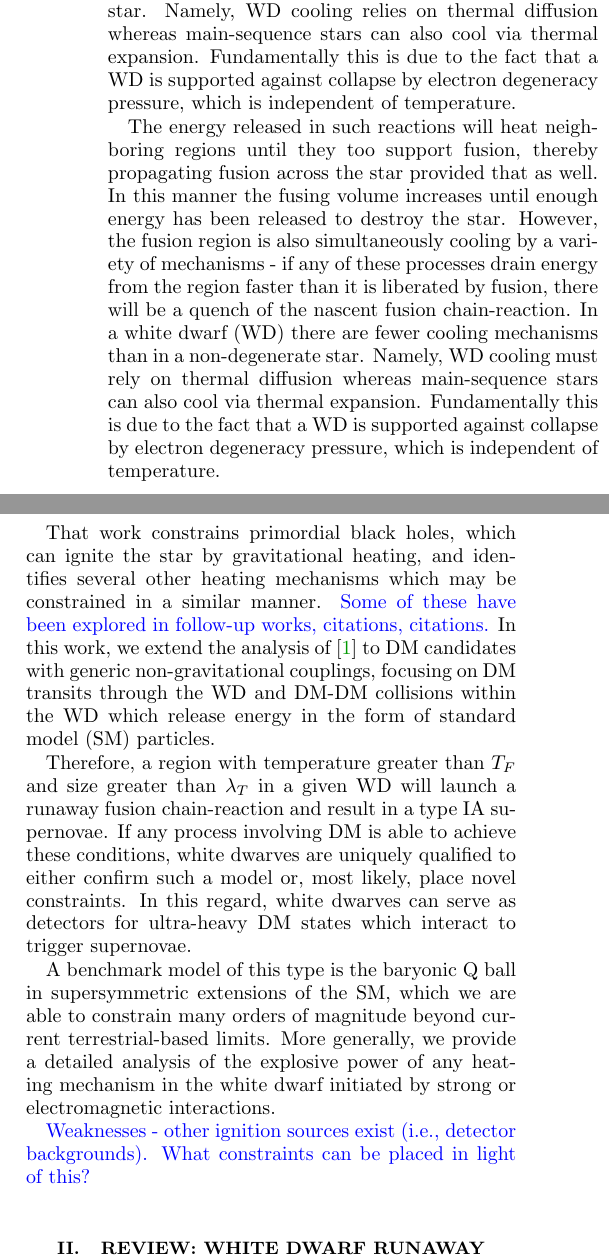
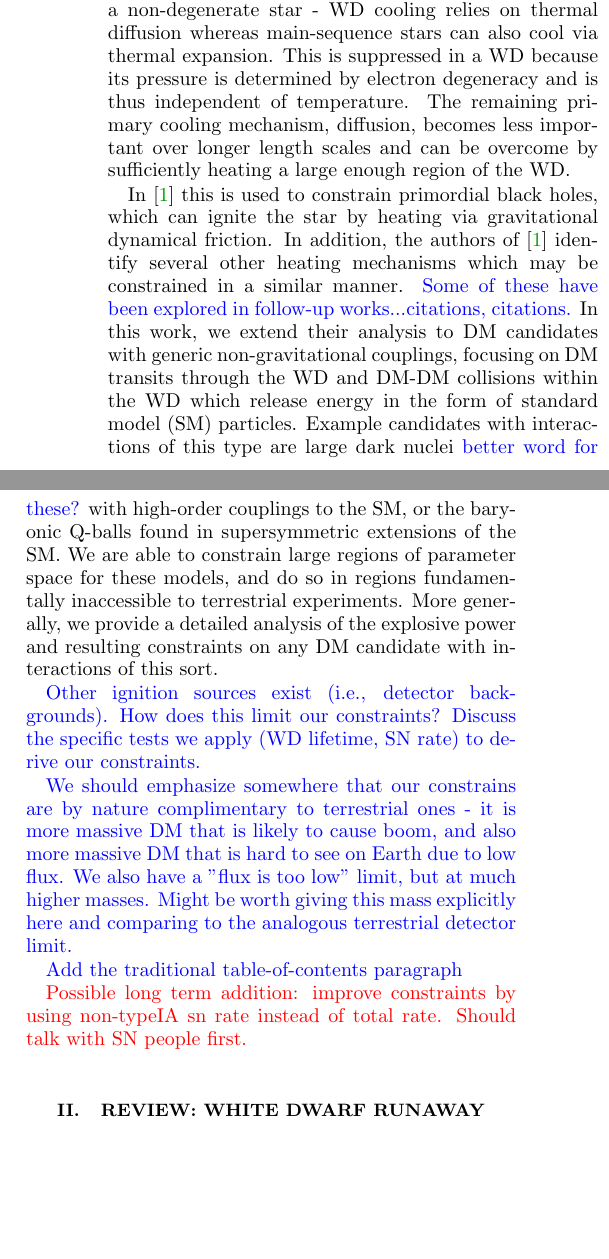
Before and after one commit to vijayoct27/Qballs, a LaTeX paper (White Dwarf Particle Detector.tex): two parts of the columns of page 1 of 7, joined at a grey line, cut so that both start at the same text, the shorter picture padded with empty space. Compiled offline with pdfLaTeX; a LaTeX package or settings file that is missing is left out.

Commit message:
fancy new intro (aka cash money)

```diff
--- a/White Dwarf Particle Detector.tex
+++ b/White Dwarf Particle Detector.tex
@@ -75,18 +75,16 @@ The detection of ultra-heavy dark matter (DM) is an open problem which will ulti
 
-White dwarfs are particularity suited to this task, as they are drastically more susceptible to runaway fusion than are main-sequence stars.  Runaway fusion requires that two criteria be met: a region within the star must be hot enough to support exothermic fusion reactions, and the rate at which energy is released by such reactions must dominate any cooling mechanisms that drain energy from the fusing region.  The stellar medium of a WD has fewer cooling mechanisms than in a non-degenerate star.  Namely, WD cooling relies on thermal diffusion whereas main-sequence stars can also cool via thermal expansion. Fundamentally this is due to the fact that a WD is supported against collapse by electron degeneracy pressure, which is independent of temperature.
+White dwarfs are particularity suited to this task, as they are drastically more susceptible to runaway fusion than are main-sequence stars.  Runaway fusion requires that two criteria be met: a region within the star must be hot enough to support exothermic fusion reactions, and the rate at which energy is released by these reactions must dominate any cooling mechanisms that drain energy from the fusing region.  The stellar medium of a WD has fewer cooling mechanisms available than does a non-degenerate star - WD cooling relies on thermal diffusion whereas main-sequence stars can also cool via thermal expansion.  This is suppressed in a WD because its pressure is determined by electron degeneracy and is thus independent of temperature.  The remaining primary cooling mechanism, diffusion, becomes less important over longer length scales and can be overcome by sufficiently heating a large enough region of the WD.
 
-The energy released in such reactions will heat neighboring regions until they too support fusion, thereby propagating fusion across the star provided that  as well. In this manner the fusing volume increases until enough energy has been released to destroy the star.  However, the fusion region is also simultaneously cooling by a variety of mechanisms - if any of these processes drain energy from the region faster than it is liberated by fusion, there will be a quench of the nascent fusion chain-reaction. In a white dwarf (WD) there are fewer cooling mechanisms than in a non-degenerate star. Namely, WD cooling must rely on thermal diffusion whereas main-sequence stars can also cool via thermal expansion. Fundamentally this is due to the fact that a WD is supported against collapse by electron degeneracy pressure, which is independent of temperature.
+In \cite{Graham:2015apa} this is used to constrain primordial black holes, which can ignite the star by heating via gravitational dynamical friction.  In addition, the authors of \cite{Graham:2015apa} identify several other heating mechanisms which may be constrained in a similar manner.  \textcolor{blue}{Some of these have been explored in follow-up works...citations, citations.}  In this work, we extend their analysis to DM candidates with generic non-gravitational couplings, focusing on DM transits through the WD and DM-DM collisions within the WD which release energy in the form of standard model (SM) particles.
+Example candidates with interactions of this type are large dark nuclei \textcolor{blue}{better word for these?} with high-order couplings to the SM, or the baryonic Q-balls found in supersymmetric extensions of the SM.  We are able to constrain large regions of parameter space for these models, and do so in regions fundamentally inaccessible to terrestrial experiments. More generally, we provide a detailed analysis of the explosive power and resulting constraints on any DM candidate with interactions of this sort.
 
-That work constrains primordial black holes, which can ignite the star by gravitational heating, and identifies several other heating mechanisms which may be constrained in a similar manner.  \textcolor{blue}{Some of these have been explored in follow-up works, citations, citations.}  In this work, we extend the analysis of \cite{Graham:2015apa} to DM candidates with generic non-gravitational couplings, focusing on DM transits through the WD and DM-DM collisions within the WD which release energy in the form of standard model (SM) particles.
+\textcolor{blue}{Other ignition sources exist (i.e., detector backgrounds). How does this limit our constraints? Discuss the specific tests we apply (WD lifetime, SN rate) to derive our constraints.}
 
+\textcolor{blue}{We should emphasize somewhere that our constrains are by nature complimentary to terrestrial ones - it is more massive DM that is likely to cause boom, and also more massive DM that is hard to see on Earth due to low flux.  We also have a "flux is too low" limit, but at much higher masses.  Might be worth giving this mass explicitly here and comparing to the analogous terrestrial detector limit.}
 
- Therefore, a region with temperature greater than $T_F$ and size greater than $\lambda_T$ in a given WD will launch a runaway fusion chain-reaction and result in a type IA supernovae. If any process involving DM is able to achieve these conditions, white dwarves are uniquely qualified to either confirm such a model or, most likely, place novel constraints. In this regard, white dwarves can serve as detectors for ultra-heavy DM states which interact to trigger supernovae.
+\textcolor{blue}{Add the traditional table-of-contents paragraph}
 
- A benchmark model of this type is the baryonic Q ball in supersymmetric extensions of the SM, which we are able to constrain many orders of magnitude beyond current terrestrial-based limits. More generally, we provide a detailed analysis of the explosive power of any heating mechanism in the white dwarf initiated by strong or electromagnetic interactions.
-
-
-\textcolor{blue}{Weaknesses - other ignition sources exist (i.e., detector backgrounds). What constraints can be placed in light of this?}
-
+\textcolor{red}{Possible long term addition: improve constraints by using non-typeIA sn rate instead of total rate. Should talk with SN people first.}
 
 \section{Review: White Dwarf Runaway Fusion}
 
```
Also changed, not shown: White Dwarf Particle Detector.pdf, White Dwarf Particle Detector.tex (2 more changed lines), 2 other files.
